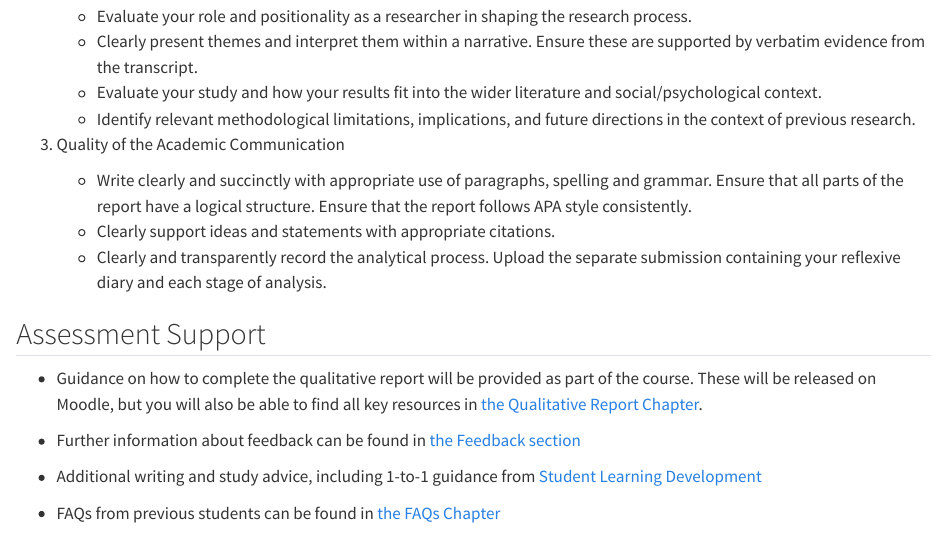
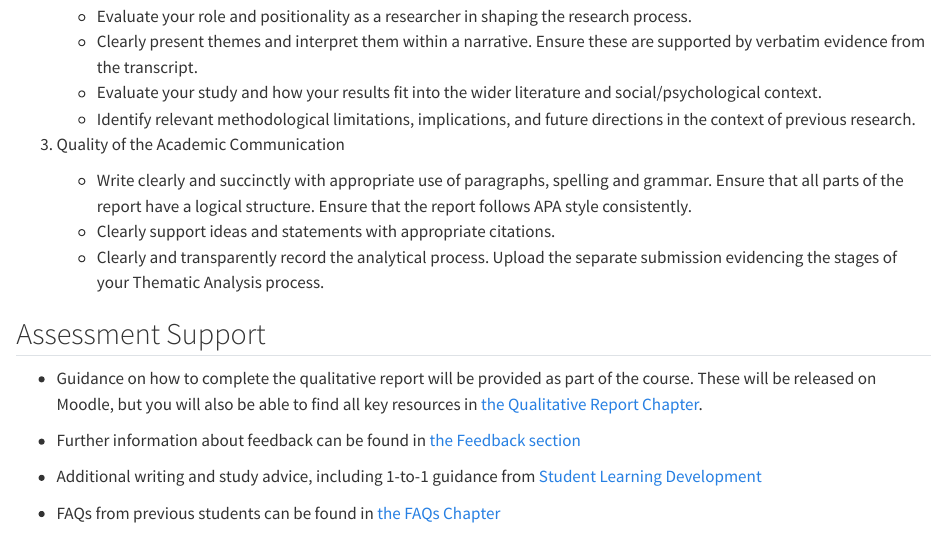
Before and after one commit to AshleyERobertson/RM2_ODL_quali_book_v4, a Quarto document (04_Qualitative_report.qmd): the page in a window 1100 px wide, from 890 px down. Rendered offline with R 4.5, knitr and Pandoc in place of Quarto, with nearby package versions.

Commit message:
fixed ILO

```diff
--- a/04_Qualitative_report.qmd
+++ b/04_Qualitative_report.qmd
@@ -44,7 +44,7 @@ In this Chapter, we have included information about the Qualitative Report in RM
 
     -   Write clearly and succinctly with appropriate use of paragraphs, spelling and grammar. Ensure that all parts of the report have a logical structure. Ensure that the report follows APA style consistently.
     -   Clearly support ideas and statements with appropriate citations.
-    -   Clearly and transparently record the analytical process. Upload the separate submission containing your reflexive diary and each stage of analysis.
+    -   Clearly and transparently record the analytical process. Upload the separate submission evidencing the stages of your Thematic Analysis process.
 
 ## Assessment Support
 
```
Also changed, not shown: docs/search.json, 2 other files.
